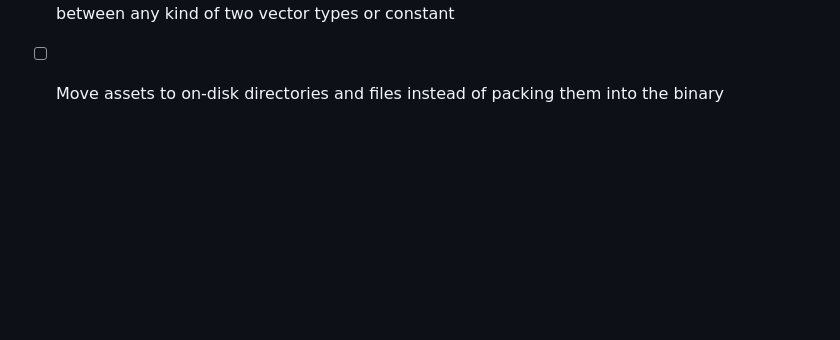
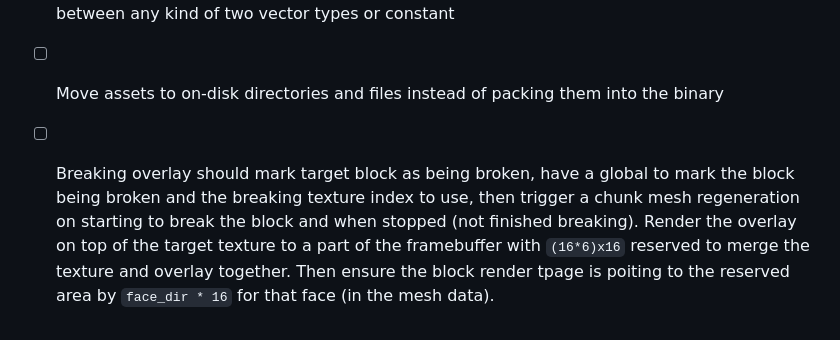
Before and after one commit to EngineersBox/PSX-Minecraft, a Markdown page: TODO.md, the part around the change. Drawn GitHub-style; blank space fills up the shorter version.

Commit message:
Added refactor entry to merge block texture and breaking overlay in framebuffer separately

```diff
--- a/TODO.md
+++ b/TODO.md
@@ -88,3 +88,4 @@
 * [ ]  Move static values like block/item names and max stack sizes to global constants accessed by ID
 * [ ]  Refactor vector operations to use `_Generic` C11 macro to perform type specific operations between any kind of two vector types or constant
 * [ ]  Move assets to on-disk directories and files instead of packing them into the binary
+* [ ]  Breaking overlay should mark target block as being broken, have a global to mark the block being broken and the breaking texture index to use, then trigger a chunk mesh regeneration on starting to break the block and when stopped (not finished breaking). Render the overlay on top of the target texture to a part of the framebuffer with `(16*6)x16` reserved to merge the texture and overlay together. Then ensure the block render tpage is poiting to the reserved area by `face_dir * 16` for that face (in the mesh data).
```
